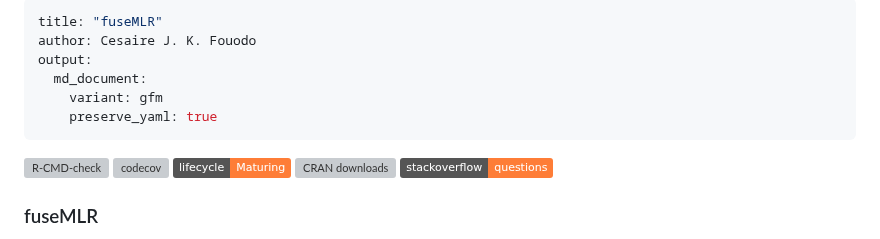
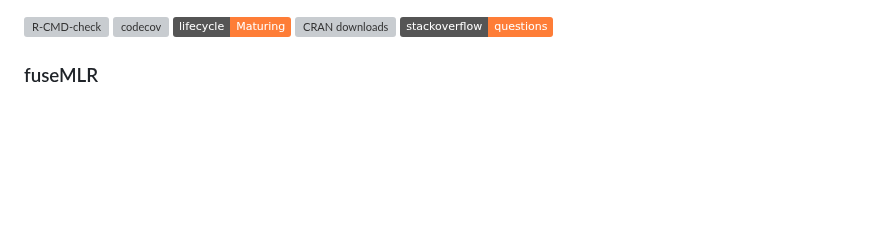
Before and after one commit to imbs-hl/fuseMLR, a Markdown page: README.md, the part around the change. Drawn GitHub-style; badges without logos; blank space fills up the shorter version; grey boxes are pictures that could not be loaded.

Commit message:
Fix head

```diff
--- a/README.md
+++ b/README.md
@@ -1,12 +1,3 @@
----
-title: "fuseMLR"
-author: Cesaire J. K. Fouodo
-output:
-  md_document:
-    variant: gfm
-    preserve_yaml: true
----
-
 <!-- badges: start -->
 
 [![R-CMD-check](https://github.com/imbs-hl/fuseMLR/actions/workflows/R-CMD-check.yaml/badge.svg)](https://github.com/imbs-hl/fuseMLR/actions/workflows/R-CMD-check.yaml)
```
